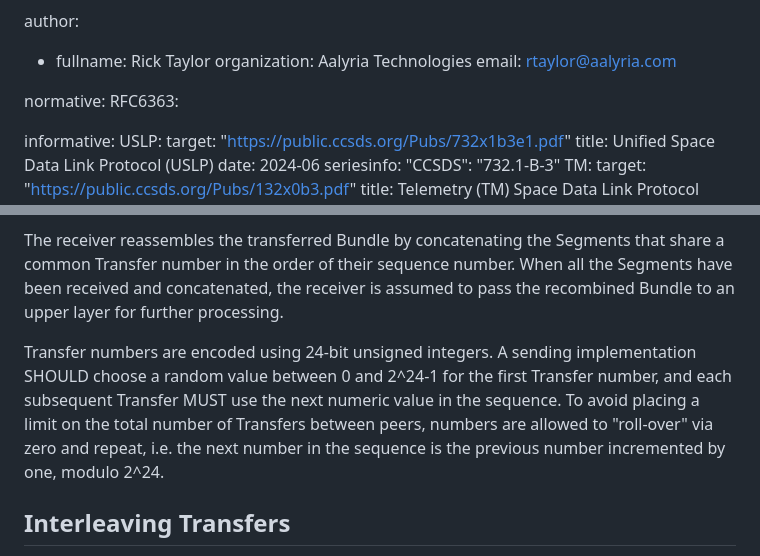
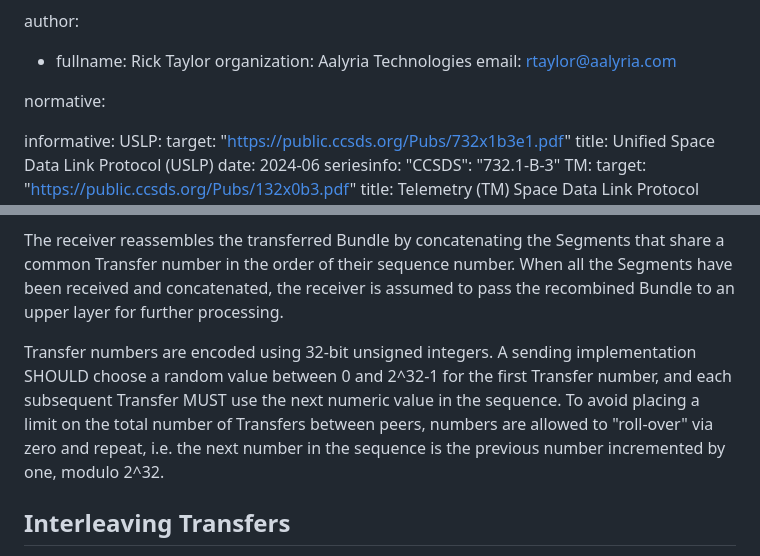
Before and after one commit to ricktaylor/btpu, a Markdown page: draft-taylor-btpu.md, 2 parts joined by grey strips. Rendered like a GitHub page.

```diff
--- a/draft-taylor-btpu.md
+++ b/draft-taylor-btpu.md
@@ -38,7 +38,6 @@ author:
   email: <rtaylor@aalyria.com>
 
 normative:
-  RFC6363:
 
 informative:
   USLP:
@@ -168,7 +167,7 @@ The transfer of a sequence of Segments of a Bundle a sender MUST be emitted via
 
 The receiver reassembles the transferred Bundle by concatenating the Segments that share a common Transfer number in the order of their sequence number.  When all the Segments have been received and concatenated, the receiver is assumed to pass the recombined Bundle to an upper layer for further processing.
 
-Transfer numbers are encoded using 24-bit unsigned integers. A sending implementation SHOULD choose a random value between 0 and 2^24-1 for the first Transfer number, and each subsequent Transfer MUST use the next numeric value in the sequence.  To avoid placing a limit on the total number of Transfers between peers, numbers are allowed to "roll-over" via zero and repeat, i.e. the next number in the sequence is the previous number incremented by one, modulo 2^24.
+Transfer numbers are encoded using 32-bit unsigned integers. A sending implementation SHOULD choose a random value between 0 and 2^32-1 for the first Transfer number, and each subsequent Transfer MUST use the next numeric value in the sequence.  To avoid placing a limit on the total number of Transfers between peers, numbers are allowed to "roll-over" via zero and repeat, i.e. the next number in the sequence is the previous number incremented by one, modulo 2^32.
 
 ## Interleaving Transfers
 
```
Also changed, not shown: other parts of draft-taylor-btpu.md (+81 -100 lines), fec.md (added, +89 -0 lines).
